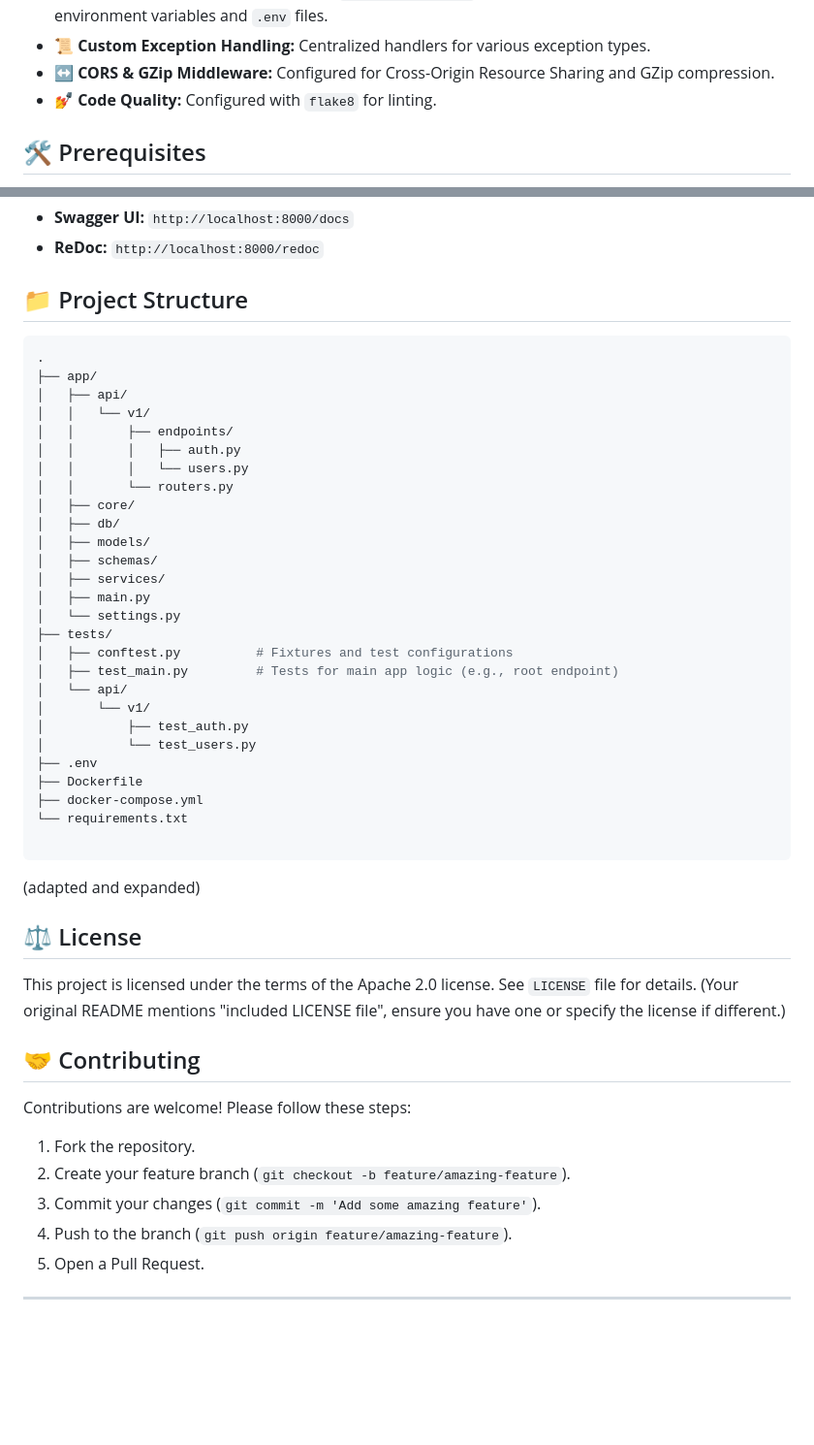
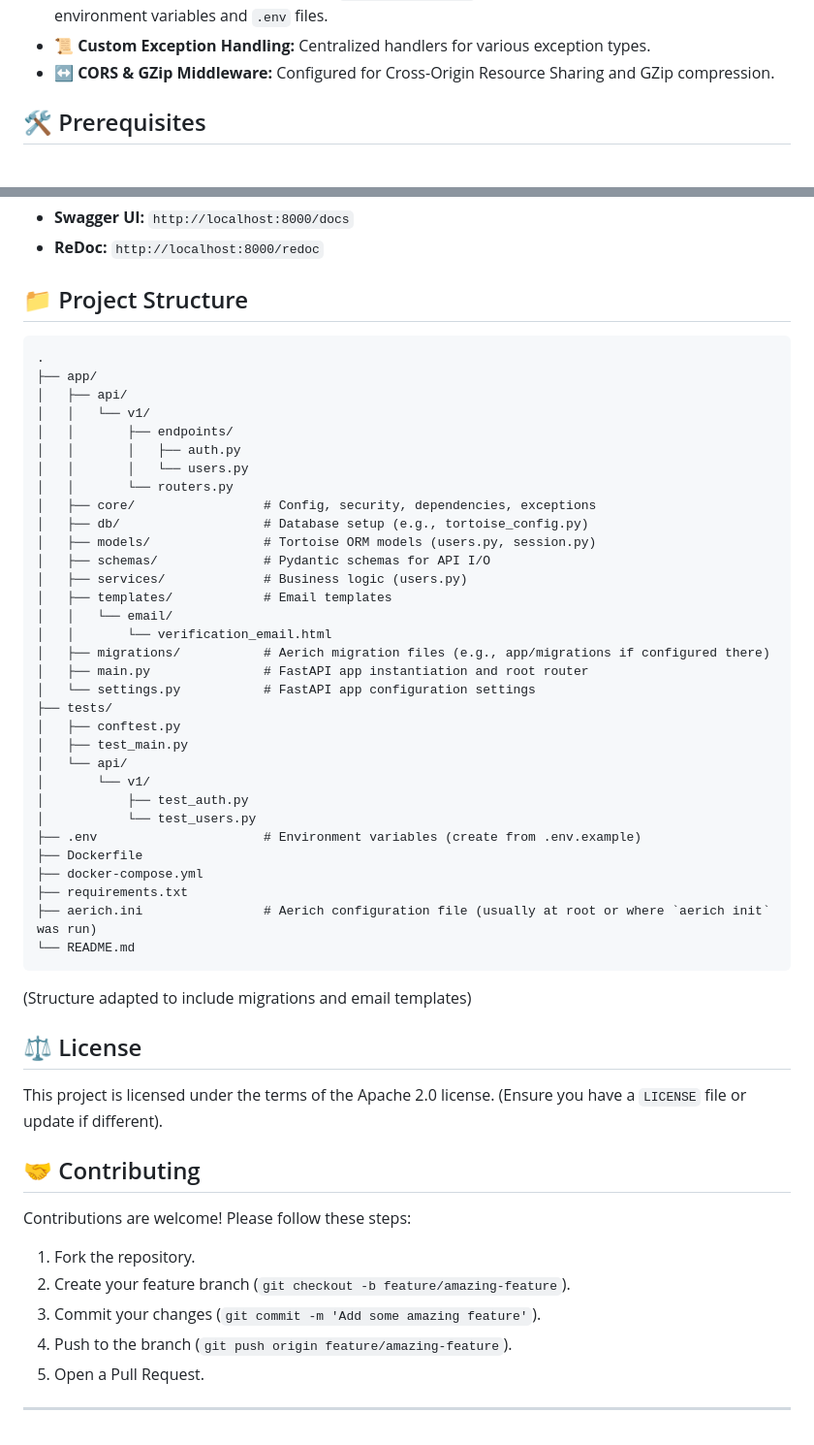
Before and after one commit to ratchanonth60/d4z, a Markdown page: README.md, 2 parts joined by grey strips. Shown: that part at 97% size. Rendered like a GitHub page; blank space fills up the shorter version.

````diff
--- a/README.md
+++ b/README.md
@@ -31,7 +35,6 @@ A modern web application built with **FastAPI**, featuring secure authentication
 * **⚙️ Configuration Management:** Uses `pydantic-settings` for managing configurations via environment variables and `.env` files.
 * **📜 Custom Exception Handling:** Centralized handlers for various exception types.
 * **↔️ CORS & GZip Middleware:** Configured for Cross-Origin Resource Sharing and GZip compression.
-* **💅 Code Quality:** Configured with `flake8` for linting.
 
 ## 🛠️ Prerequisites
 
@@ -105,7 +141,8 @@ Once the application is running, you can access the interactive API documentatio
 * **ReDoc:** `http://localhost:8000/redoc`
 
 ## 📁 Project Structure
-```bash
+
+```
 .
 ├── app/
 │   ├── api/
@@ -114,34 +151,36 @@ Once the application is running, you can access the interactive API documentatio
 │   │       │   ├── auth.py
 │   │       │   └── users.py
 │   │       └── routers.py
-│   ├── core/
-│   ├── db/
-│   ├── models/
-│   ├── schemas/
-│   ├── services/
-│   ├── main.py
-│   └── settings.py
+│   ├── core/                 # Config, security, dependencies, exceptions
+│   ├── db/                   # Database setup (e.g., tortoise_config.py)
+│   ├── models/               # Tortoise ORM models (users.py, session.py)
+│   ├── schemas/              # Pydantic schemas for API I/O
+│   ├── services/             # Business logic (users.py)
+│   ├── templates/            # Email templates
+│   │   └── email/
+│   │       └── verification_email.html
+│   ├── migrations/           # Aerich migration files (e.g., app/migrations if configured there)
+│   ├── main.py               # FastAPI app instantiation and root router
+│   └── settings.py           # FastAPI app configuration settings
 ├── tests/
-│   ├── conftest.py          # Fixtures and test configurations
-│   ├── test_main.py         # Tests for main app logic (e.g., root endpoint)
+│   ├── conftest.py
+│   ├── test_main.py
 │   └── api/
 │       └── v1/
 │           ├── test_auth.py
 │           └── test_users.py
-├── .env
+├── .env                      # Environment variables (create from .env.example)
 ├── Dockerfile
 ├── docker-compose.yml
-└── requirements.txt
-
+├── requirements.txt
+├── aerich.ini                # Aerich configuration file (usually at root or where `aerich init` was run)
+└── README.md
 ```
-
-
- (adapted and expanded)
+(Structure adapted to include migrations and email templates)
 
 ## ⚖️ License
 
-This project is licensed under the terms of the Apache 2.0 license. See `LICENSE` file for details.
-(Your original README mentions "included LICENSE file", ensure you have one or specify the license if different.)
+This project is licensed under the terms of the Apache 2.0 license. (Ensure you have a `LICENSE` file or update if different).
 
 ## 🤝 Contributing
 
@@ -152,4 +191,5 @@ Contributions are welcome! Please follow these steps:
 4.  Push to the branch (`git push origin feature/amazing-feature`).
 5.  Open a Pull Request.
 
+
 ---
````
Also changed, not shown: other parts of README.md (+47 -10 lines).
